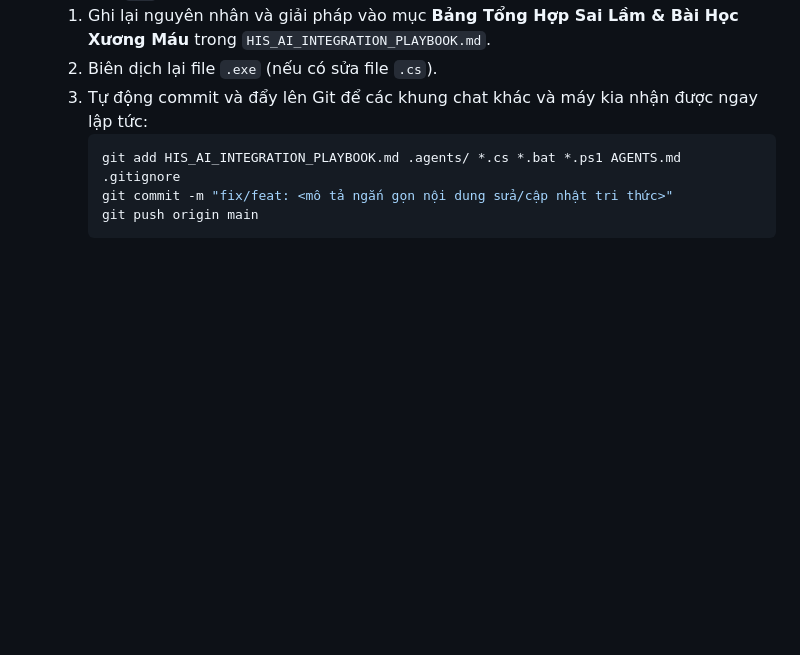
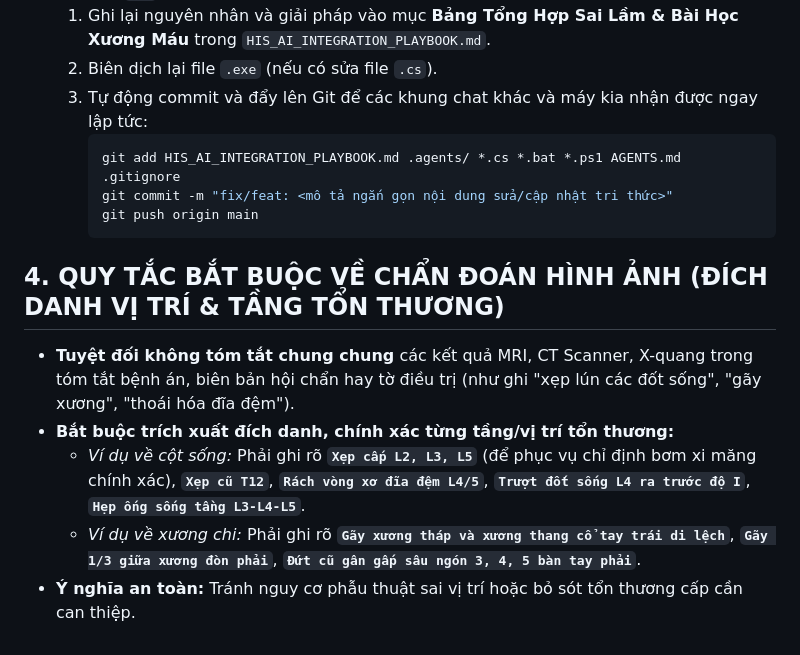
Before and after one commit to onthibacsinoitru9999-coder/hisx64-crossover, a Markdown page: AGENTS.md, the part around the change. GitHub-like rendering; blank space fills up the shorter version.

````diff
--- a/AGENTS.md
+++ b/AGENTS.md
@@ -27,3 +27,10 @@ Mọi Agent khi khởi động trong BẤT KỲ khung chat nào (khung chat mớ
      git commit -m "fix/feat: <mô tả ngắn gọn nội dung sửa/cập nhật tri thức>"
      git push origin main
      ```
+
+## 4. QUY TẮC BẮT BUỘC VỀ CHẨN ĐOÁN HÌNH ẢNH (ĐÍCH DANH VỊ TRÍ & TẦNG TỔN THƯƠNG)
+* **Tuyệt đối không tóm tắt chung chung** các kết quả MRI, CT Scanner, X-quang trong tóm tắt bệnh án, biên bản hội chẩn hay tờ điều trị (như ghi "xẹp lún các đốt sống", "gãy xương", "thoái hóa đĩa đệm").
+* **Bắt buộc trích xuất đích danh, chính xác từng tầng/vị trí tổn thương:**
+  - *Ví dụ về cột sống:* Phải ghi rõ **`Xẹp cấp L2, L3, L5`** (để phục vụ chỉ định bơm xi măng chính xác), **`Xẹp cũ T12`**, **`Rách vòng xơ đĩa đệm L4/5`**, **`Trượt đốt sống L4 ra trước độ I`**, **`Hẹp ống sống tầng L3-L4-L5`**.
+  - *Ví dụ về xương chi:* Phải ghi rõ **`Gãy xương tháp và xương thang cổ tay trái di lệch`**, **`Gãy 1/3 giữa xương đòn phải`**, **`Đứt cũ gân gấp sâu ngón 3, 4, 5 bàn tay phải`**.
+* **Ý nghĩa an toàn:** Tránh nguy cơ phẫu thuật sai vị trí hoặc bỏ sót tổn thương cấp cần can thiệp.
````
Also changed, not shown: HIS_AI_INTEGRATION_PLAYBOOK.md (+8 -0 lines), 1 other file.
